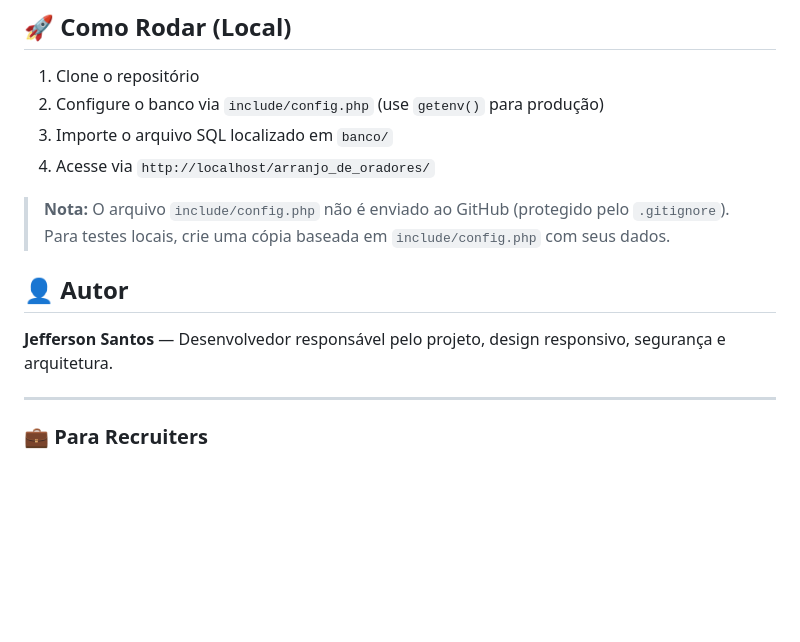
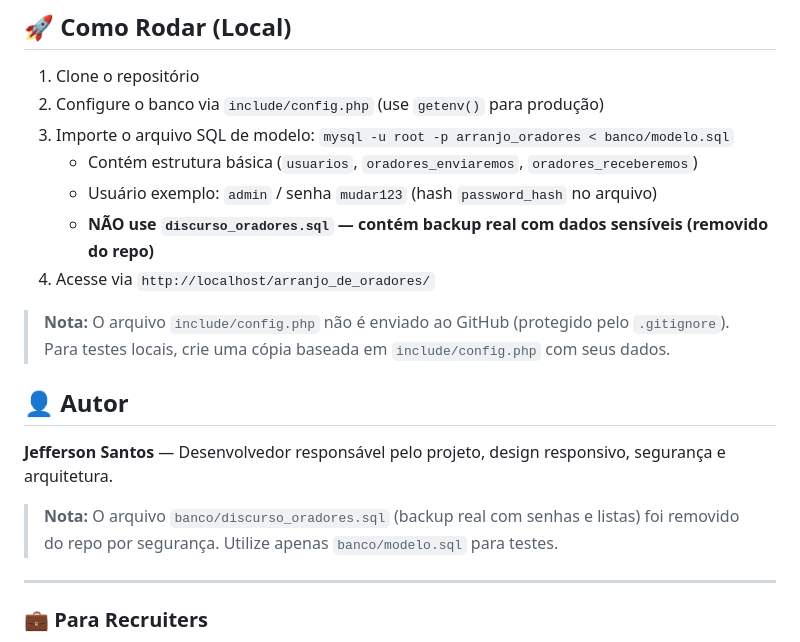
Before and after one commit to jeffersonsantos-sp/arranjo_oradores, a Markdown page: README.md, the part around the change. GitHub-like rendering; blank space fills up the shorter version.

Commit message:
Atualiza README com instrução do banco modelo e aviso de segurança

```diff
--- a/README.md
+++ b/README.md
@@ -67,7 +67,10 @@ arranjo_de_oradores/
 
 1. Clone o repositório
 2. Configure o banco via `include/config.php` (use `getenv()` para produção)
-3. Importe o arquivo SQL localizado em `banco/`
+3. Importe o arquivo SQL de modelo: `mysql -u root -p arranjo_oradores < banco/modelo.sql`
+   - Contém estrutura básica (`usuarios`, `oradores_enviaremos`, `oradores_receberemos`)
+   - Usuário exemplo: `admin` / senha `mudar123` (hash `password_hash` no arquivo)
+   - **NÃO use `discurso_oradores.sql` — contém backup real com dados sensíveis (removido do repo)**
 4. Acesse via `http://localhost/arranjo_de_oradores/`
 
 > **Nota:** O arquivo `include/config.php` não é enviado ao GitHub (protegido pelo `.gitignore`). Para testes locais, crie uma cópia baseada em `include/config.php` com seus dados.
@@ -75,6 +78,8 @@ arranjo_de_oradores/
 ## 👤 Autor
 
 **Jefferson Santos** — Desenvolvedor responsável pelo projeto, design responsivo, segurança e arquitetura.
+
+> **Nota:** O arquivo `banco/discurso_oradores.sql` (backup real com senhas e listas) foi removido do repo por segurança. Utilize apenas `banco/modelo.sql` para testes.
 
 ---
 
```
